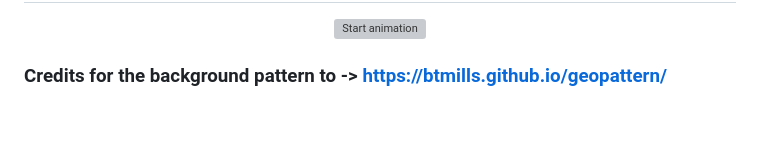
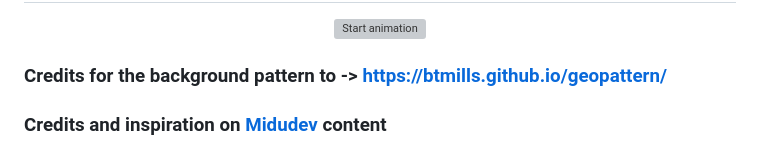
Before and after one commit to Rguzman77/KatChat, a Markdown page: README.md, the part around the change. Rendered like a GitHub page; blank space fills up the shorter version; grey boxes are pictures that could not be loaded.

```diff
--- a/README.md
+++ b/README.md
@@ -97,3 +97,4 @@ All commands are run from the root of the project, from a terminal:
 </p>
 
 ### Credits for the background pattern to -> https://btmills.github.io/geopattern/
+### Credits and inspiration on [Midudev](https://midu.dev/) content
```
